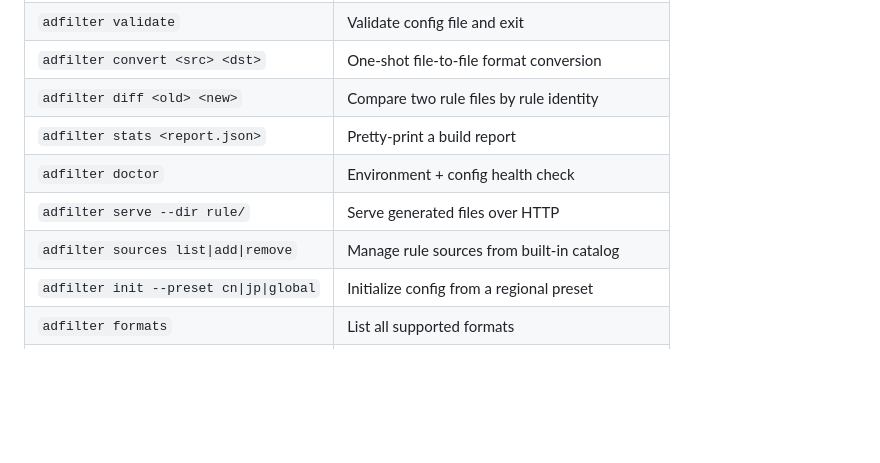
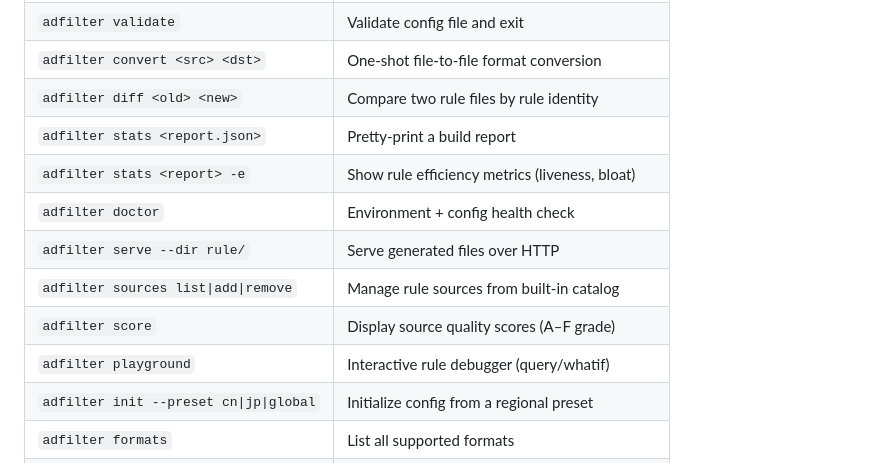
Before and after one commit to Lknife666/adfilter, a Markdown page: README.md, the part around one of its changes. GitHub-like rendering; blank space fills up the shorter version.

```diff
--- a/README.md
+++ b/README.md
@@ -219,9 +220,12 @@ docker run --rm -v ./config:/app/config -v ./rule:/app/rule \
 | `adfilter convert <src> <dst>` | One-shot file-to-file format conversion |
 | `adfilter diff <old> <new>` | Compare two rule files by rule identity |
 | `adfilter stats <report.json>` | Pretty-print a build report |
+| `adfilter stats <report> -e` | Show rule efficiency metrics (liveness, bloat) |
 | `adfilter doctor` | Environment + config health check |
 | `adfilter serve --dir rule/` | Serve generated files over HTTP |
 | `adfilter sources list\|add\|remove` | Manage rule sources from built-in catalog |
+| `adfilter score` | Display source quality scores (A–F grade) |
+| `adfilter playground` | Interactive rule debugger (query/whatif) |
 | `adfilter init --preset cn\|jp\|global` | Initialize config from a regional preset |
 | `adfilter formats` | List all supported formats |
 | `adfilter completion bash\|zsh\|fish` | Print shell completion script |
```
Also changed, not shown: other parts of README.md (+24 -8 lines).
